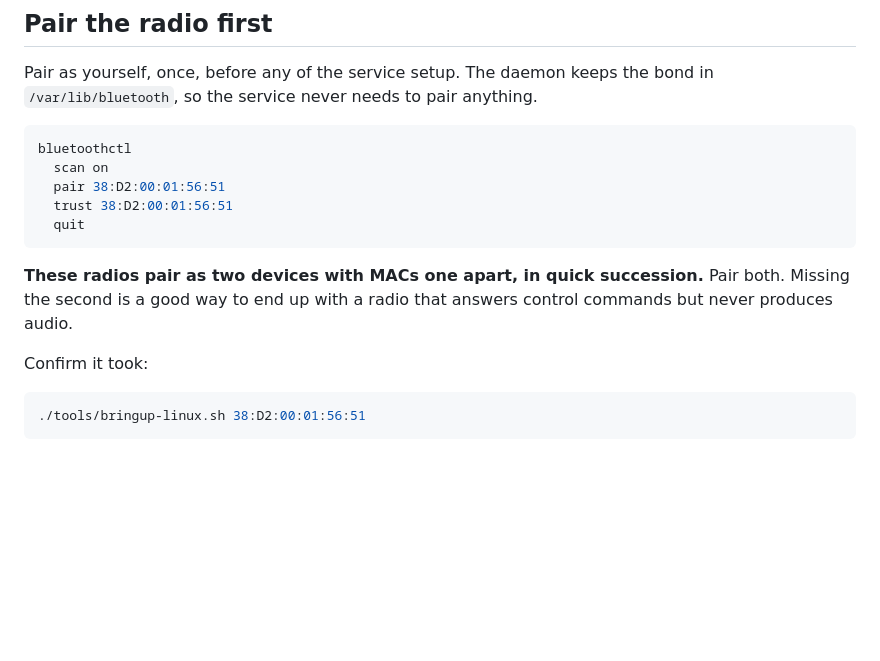
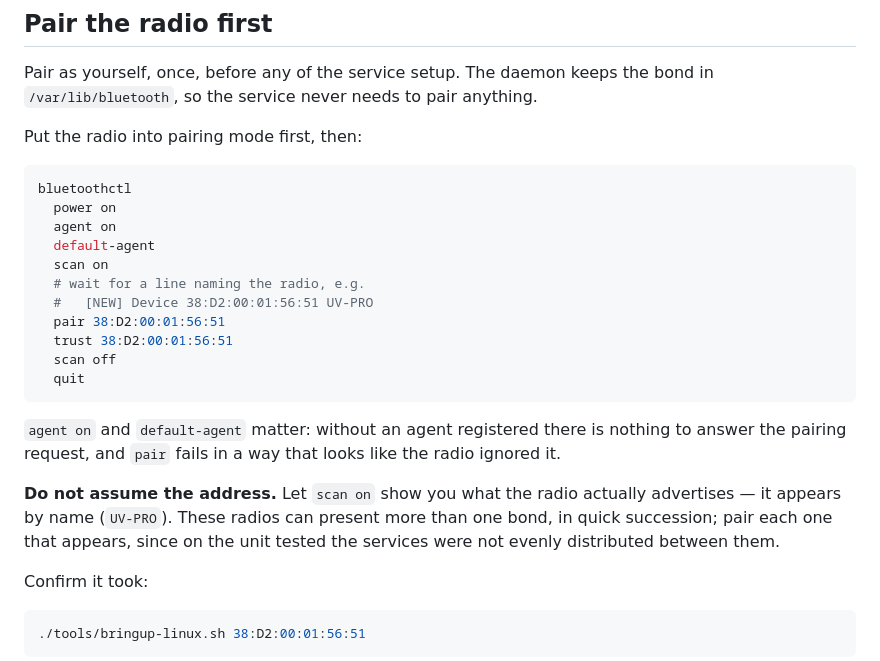
Before and after one commit to TechIdiots-LLC/airscribe, a Markdown page: docs/installing.md, the part around the change. Drawn GitHub-style; blank space fills up the shorter version.

````diff
--- a/docs/installing.md
+++ b/docs/installing.md
@@ -37,17 +37,30 @@ the module itself rather than parsing a version string.
 Pair as yourself, once, before any of the service setup. The daemon keeps the
 bond in `/var/lib/bluetooth`, so the service never needs to pair anything.
 
+Put the radio into pairing mode first, then:
+
 ```sh
 bluetoothctl
+  power on
+  agent on
+  default-agent
   scan on
+  # wait for a line naming the radio, e.g.
+  #   [NEW] Device 38:D2:00:01:56:51 UV-PRO
   pair 38:D2:00:01:56:51
   trust 38:D2:00:01:56:51
+  scan off
   quit
 ```
 
-**These radios pair as two devices with MACs one apart, in quick succession.**
-Pair both. Missing the second is a good way to end up with a radio that
-answers control commands but never produces audio.
+`agent on` and `default-agent` matter: without an agent registered there is
+nothing to answer the pairing request, and `pair` fails in a way that looks
+like the radio ignored it.
+
+**Do not assume the address.** Let `scan on` show you what the radio actually
+advertises — it appears by name (`UV-PRO`). These radios can present more than
+one bond, in quick succession; pair each one that appears, since on the unit
+tested the services were not evenly distributed between them.
 
 Confirm it took:
 
````
Also changed, not shown: docs/bluetooth.md (+12 -5 lines).
